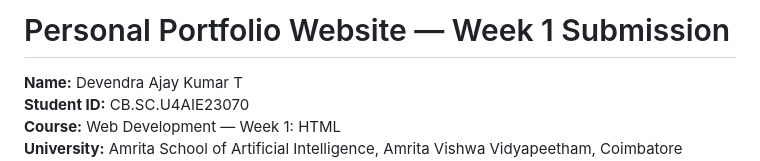
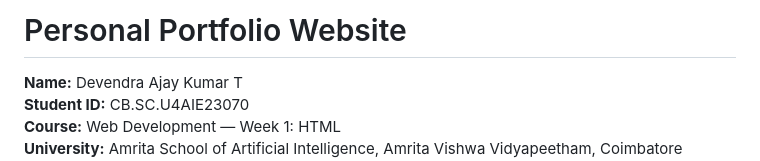
Before and after one commit to devendraajay/html-portfolio, a Markdown page: README.md, the part around the change. Rendered like a GitHub page.

```diff
--- a/README.md
+++ b/README.md
@@ -1,4 +1,4 @@
-# Personal Portfolio Website — Week 1 Submission
+# Personal Portfolio Website
 
 **Name:** Devendra Ajay Kumar T
 **Student ID:** CB.SC.U4AIE23070
```
